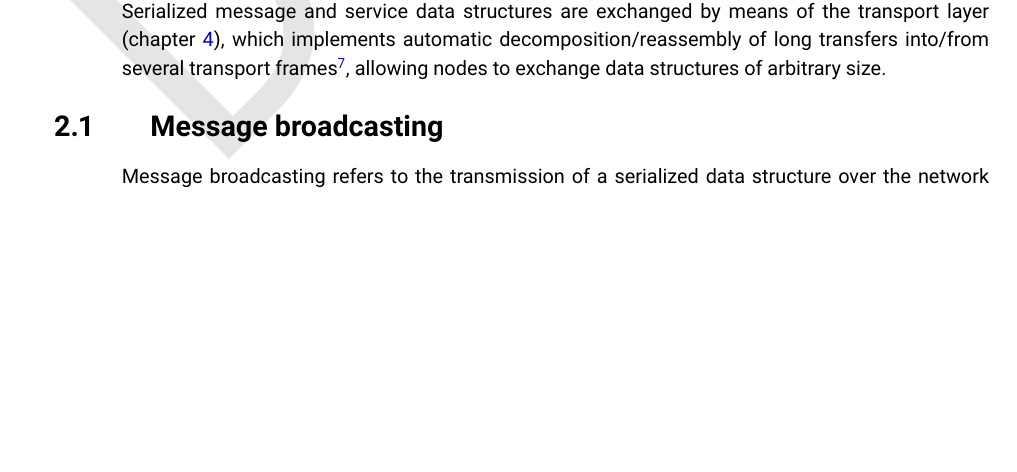
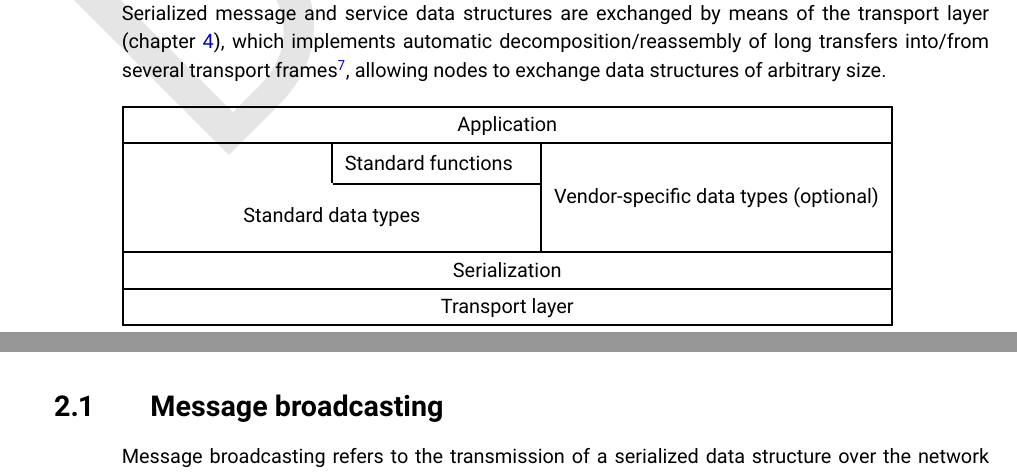
Before and after one commit to OpenCyphal/specification, a LaTeX thesis (specification/UAVCAN_Specification.tex, which reads specification/basic_concepts/basic_concepts.tex): part of page 7 of 50 before the commit and two parts of pages 7 and 8 of 50 after it, the two joined at a grey line, cut so that both start at the same text, the shorter picture padded with empty space. Compiled offline with pdfLaTeX.

Commit message:
Architectural diagram defined in LaTeX instead of using an external image

```diff
--- a/specification/UAVCAN_Specification.tex
+++ b/specification/UAVCAN_Specification.tex
@@ -8,6 +8,7 @@
 \documentclass{uavcandoc}
 
 \usepackage{multirow}
+\usepackage{tabularx}
 
 % To be removed when ready for publication
 \usepackage{draftwatermark}
--- a/specification/basic_concepts/basic_concepts.tex
+++ b/specification/basic_concepts/basic_concepts.tex
@@ -45,8 +45,23 @@ allowing nodes to exchange data structures of arbitrary size.
 
 \begin{figure}[hbt]
     \centering
-	\includegraphics[width=0.5\textwidth]{basic_concepts/Architecture}
-	\caption{UAVCAN architectural diagram.\label{fig:architecture}}
+    \setlength\arrayrulewidth{1pt}  % https://tex.stackexchange.com/a/256732/132781
+    \begin{tabularx}{0.8\textwidth}{|X|X|X|X|}
+        \hline
+        \multicolumn{4}{|c|}{Application} \\
+        \hline
+
+        & Standard functions & \multicolumn{2}{c|}{\multirow{3}{*}{Vendor-specific data types (optional)}} \\\cline{2-2}
+        \multicolumn{2}{|c|}{\multirow{2}{*}{Standard data types}} & \multicolumn{2}{c|}{} \\
+        \multicolumn{2}{|c|}{} & \multicolumn{2}{c|}{} \\
+
+        \hline
+        \multicolumn{4}{|c|}{Serialization} \\
+        \hline
+        \multicolumn{4}{|c|}{Transport layer} \\
+        \hline
+    \end{tabularx}
+    \caption{UAVCAN architectural diagram.\label{fig:architecture}}
 \end{figure}
 
 \section{Message broadcasting}
```
Also changed, not shown: specification/basic_concepts/Architecture.eps (deleted), specification/basic_concepts/Architecture.svg (deleted).
